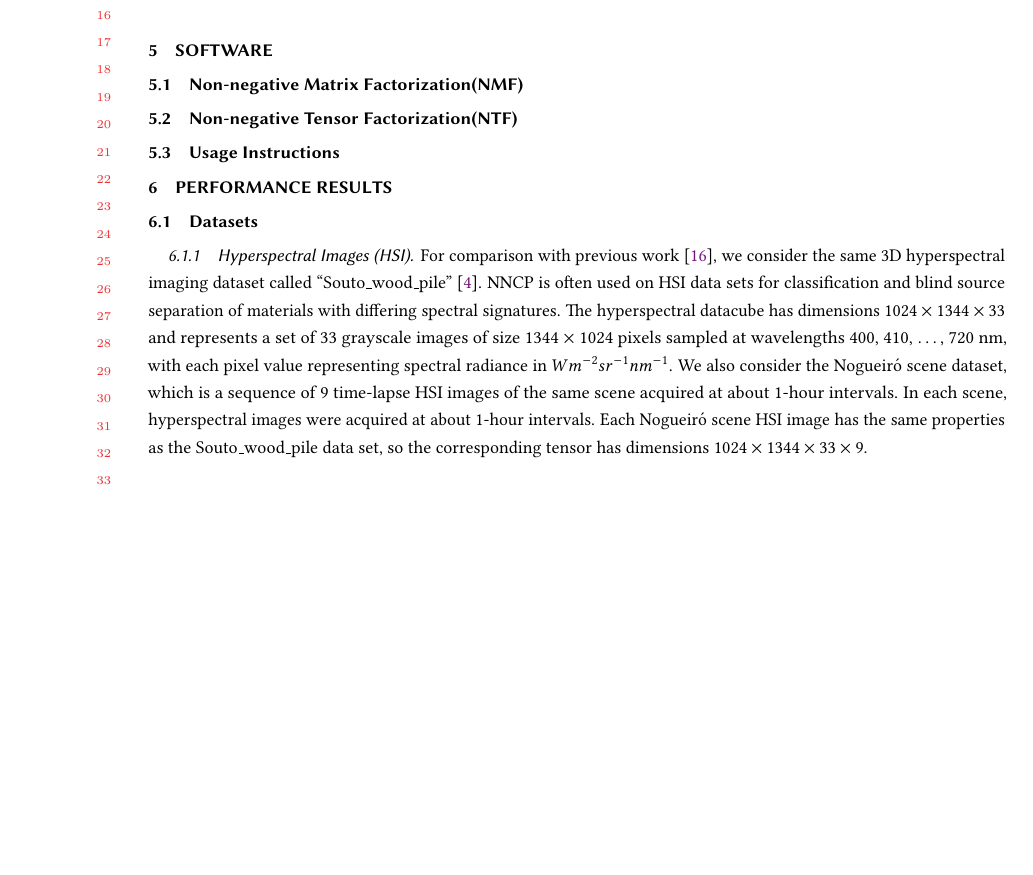
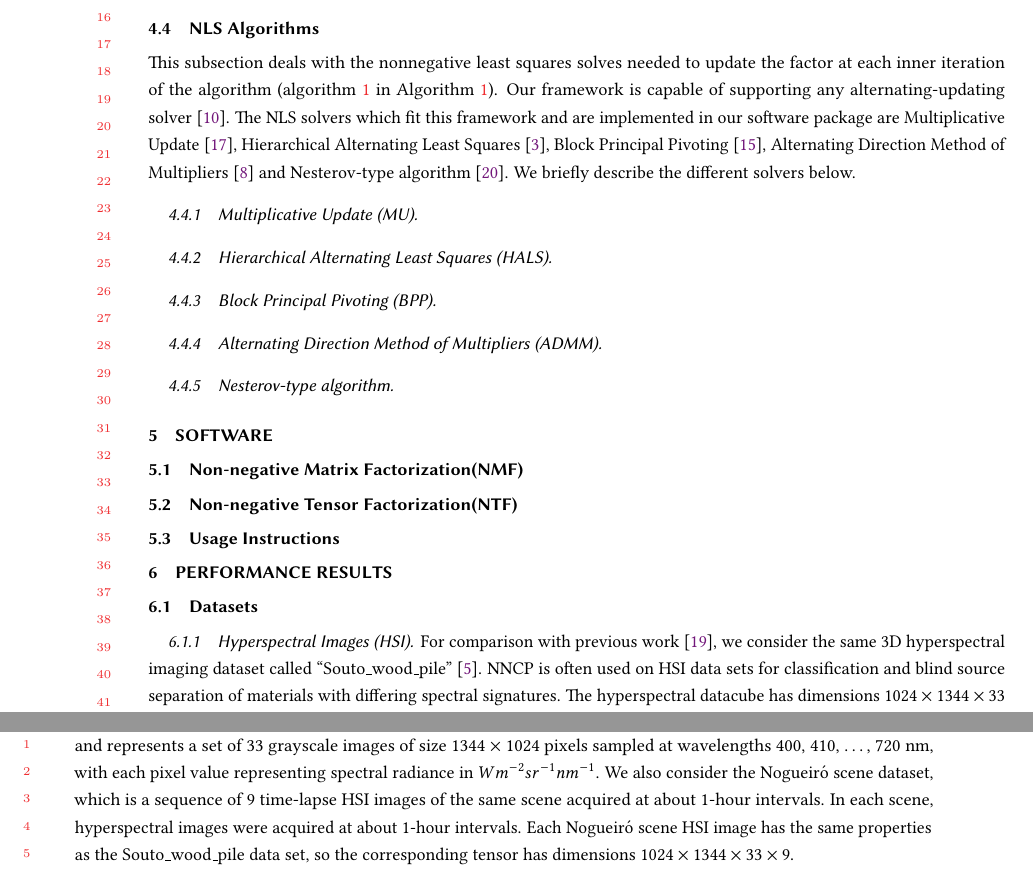
Before and after one commit to ramkikannan/planc, a LaTeX paper (latex/toms/paper.tex, which reads latex/toms/algorithm.tex): part of page 10 of 18 before the commit and two parts of pages 10 and 11 of 19 after it, the two joined at a grey line, cut so that both start at the same text, the shorter picture padded with empty space. Compiled offline with pdfLaTeX; the source files are stored in an older character set and shown here as Unicode; TikZ figures are drawn from their code, not taken from saved files.

Commit message:
Initial commit for TOMS paper algorithm section

```diff
--- a/latex/toms/algorithm.tex
+++ b/latex/toms/algorithm.tex
@@ -238,3 +238,12 @@ The processor grid that minimizes communication also minimizes local memory, and
 
 The dimension tree algorithm also requires extra temporary memory space, but the space required tends to be much smaller than what is required to store the local tensor.
 If the tensor dimensions can be partitioned into two parts with approximately equal geometric means, the extra memory requirement for running a dimension tree is as small as $O(R\sqrt{I/P})$, which is also typically dominated by $O(I/P)$.
+
+\subsection{NLS Algorithms}
+This subsection deals with the nonnegative least squares solves needed to update the factor at each inner iteration of the algorithm (\cref{line:locNLS} in \Cref{alg:Par-NNCP-short}). Our framework is capable of supporting any alternating-updating solver~\cite{KBP16}. The NLS solvers which fit this framework and are implemented in our software package are Multiplicative Update~\cite{LS99}, Hierarchical Alternating Least Squares~\cite{CP2009}, Block Principal Pivoting~\cite{KP2011}, Alternating Direction Method of Multipliers~\cite{HSL2016} and Nesterov-type algorithm~\cite{LKLHS2017}. We briefly describe the different solvers below.
+
+\subsubsection{Multiplicative Update (MU)}
+\subsubsection{Hierarchical Alternating Least Squares (HALS)}
+\subsubsection{Block Principal Pivoting (BPP)}
+\subsubsection{Alternating Direction Method of Multipliers (ADMM)}
+\subsubsection{Nesterov-type algorithm}
```
Also changed, not shown: latex/toms/paper.bib (+12 -1 lines).
